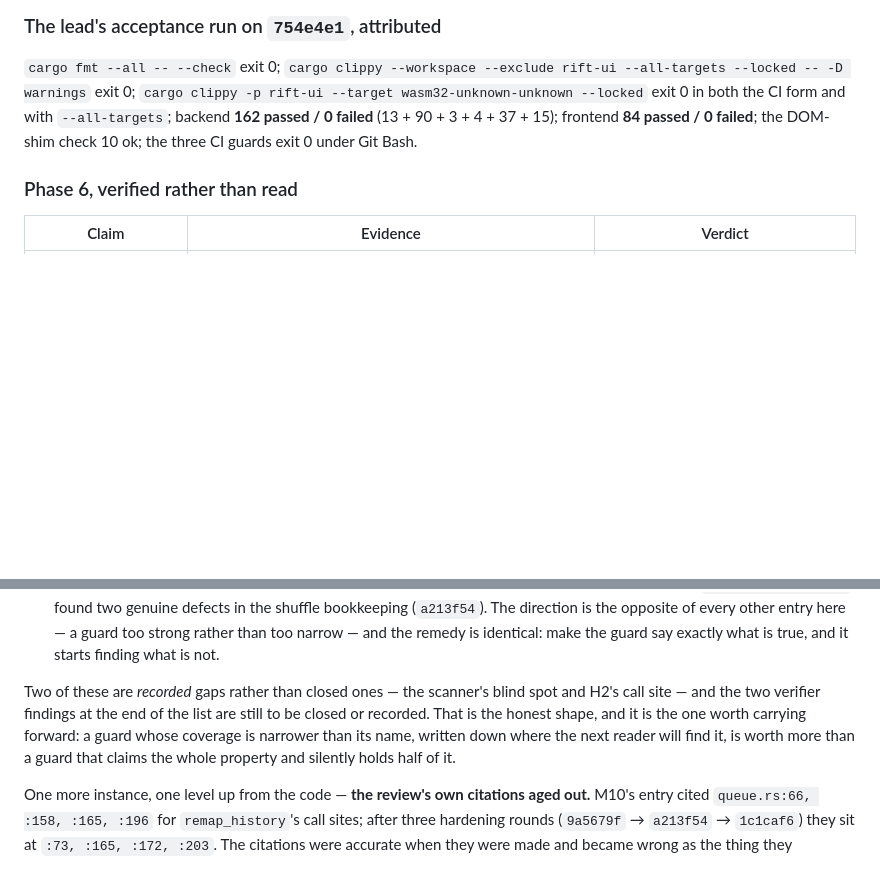
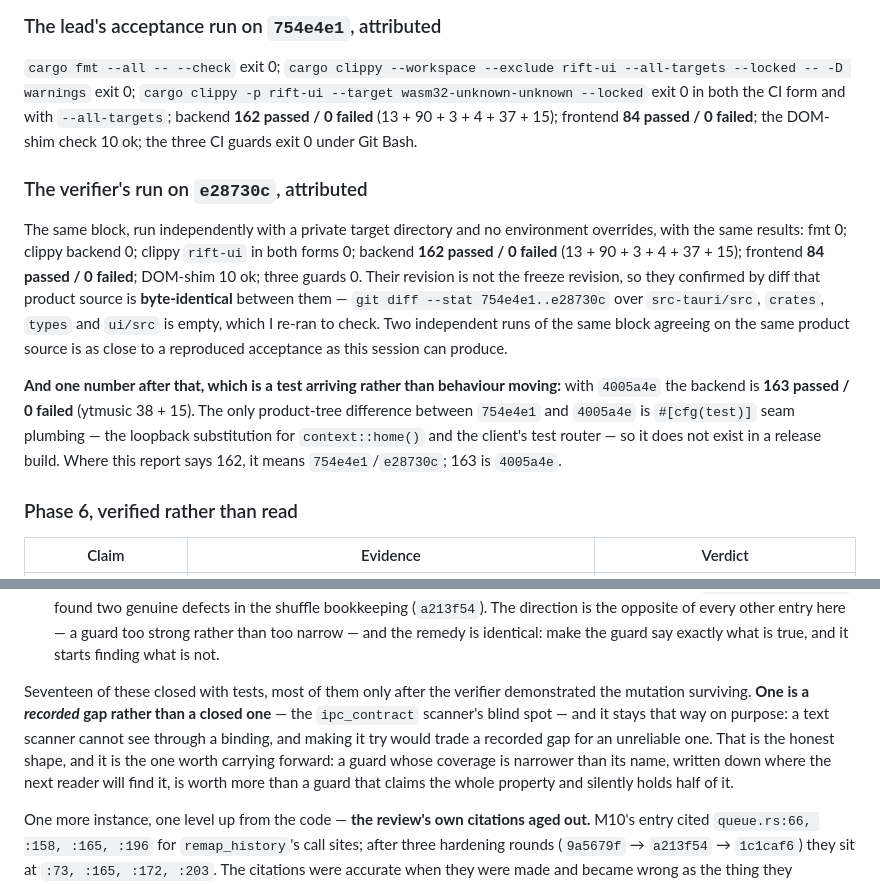
Before and after one commit to gage-lodba/Rift, a Markdown page: docs/session-report-2026-09-fixes.md, 2 parts joined by grey strips. Rendered like a GitHub page; blank space fills up the shorter version.

```diff
--- a/docs/session-report-2026-09-fixes.md
+++ b/docs/session-report-2026-09-fixes.md
@@ -165,6 +175,25 @@ wasm32-unknown-unknown --locked` exit 0 in both the CI form and with `--all-targ
 backend **162 passed / 0 failed** (13 + 90 + 3 + 4 + 37 + 15); frontend **84 passed /
 0 failed**; the DOM-shim check 10 ok; the three CI guards exit 0 under Git Bash.
 
+### The verifier's run on `e28730c`, attributed
+
+The same block, run independently with a private target directory and no environment
+overrides, with the same results: fmt 0; clippy backend 0; clippy `rift-ui` in both
+forms 0; backend **162 passed / 0 failed** (13 + 90 + 3 + 4 + 37 + 15); frontend
+**84 passed / 0 failed**; DOM-shim 10 ok; three guards 0. Their revision is not the
+freeze revision, so they confirmed by diff that product source is **byte-identical**
+between them — `git diff --stat 754e4e1..e28730c` over `src-tauri/src`, `crates`,
+`types` and `ui/src` is empty, which I re-ran to check. Two independent runs of the
+same block agreeing on the same product source is as close to a reproduced acceptance
+as this session can produce.
+
+**And one number after that, which is a test arriving rather than behaviour moving:**
+with `4005a4e` the backend is **163 passed / 0 failed** (ytmusic 38 + 15). The only
+product-tree difference between `754e4e1` and `4005a4e` is `#[cfg(test)]` seam
+plumbing — the loopback substitution for `context::home()` and the client's test
+router — so it does not exist in a release build. Where this report says 162, it means
+`754e4e1`/`e28730c`; 163 is `4005a4e`.
+
 ### Phase 6, verified rather than read
 
 | Claim | Evidence | Verdict |
@@ -304,12 +338,14 @@ it returns a green result, so what it damages is confidence.
   identical: make the guard say exactly what is true, and it starts finding what is
   not.
 
-Two of these are *recorded* gaps rather than closed ones — the scanner's blind spot
-and H2's call site — and the two verifier findings at the end of the list are still
-to be closed or recorded. That is the honest shape, and it is the one worth
-carrying forward: a guard whose coverage is narrower than its name, written down
-where the next reader will find it, is worth more than a guard that claims the
-whole property and silently holds half of it.
+Seventeen of these closed with tests, most of them only after the verifier
+demonstrated the mutation surviving. **One is a *recorded* gap rather than a closed
+one** — the `ipc_contract` scanner's blind spot — and it stays that way on purpose: a
+text scanner cannot see through a binding, and making it try would trade a recorded
+gap for an unreliable one. That is the honest shape, and it is the one worth carrying
+forward: a guard whose coverage is narrower than its name, written down where the
+next reader will find it, is worth more than a guard that claims the whole property
+and silently holds half of it.
 
 One more instance, one level up from the code — **the review's own citations aged
 out.** M10's entry cited `queue.rs:66, :158, :165, :196` for `remap_history`'s call
```
Also changed, not shown: other parts of docs/session-report-2026-09-fixes.md (+52 -28 lines), docs/next-session-prompt.md (+5 -5 lines).
